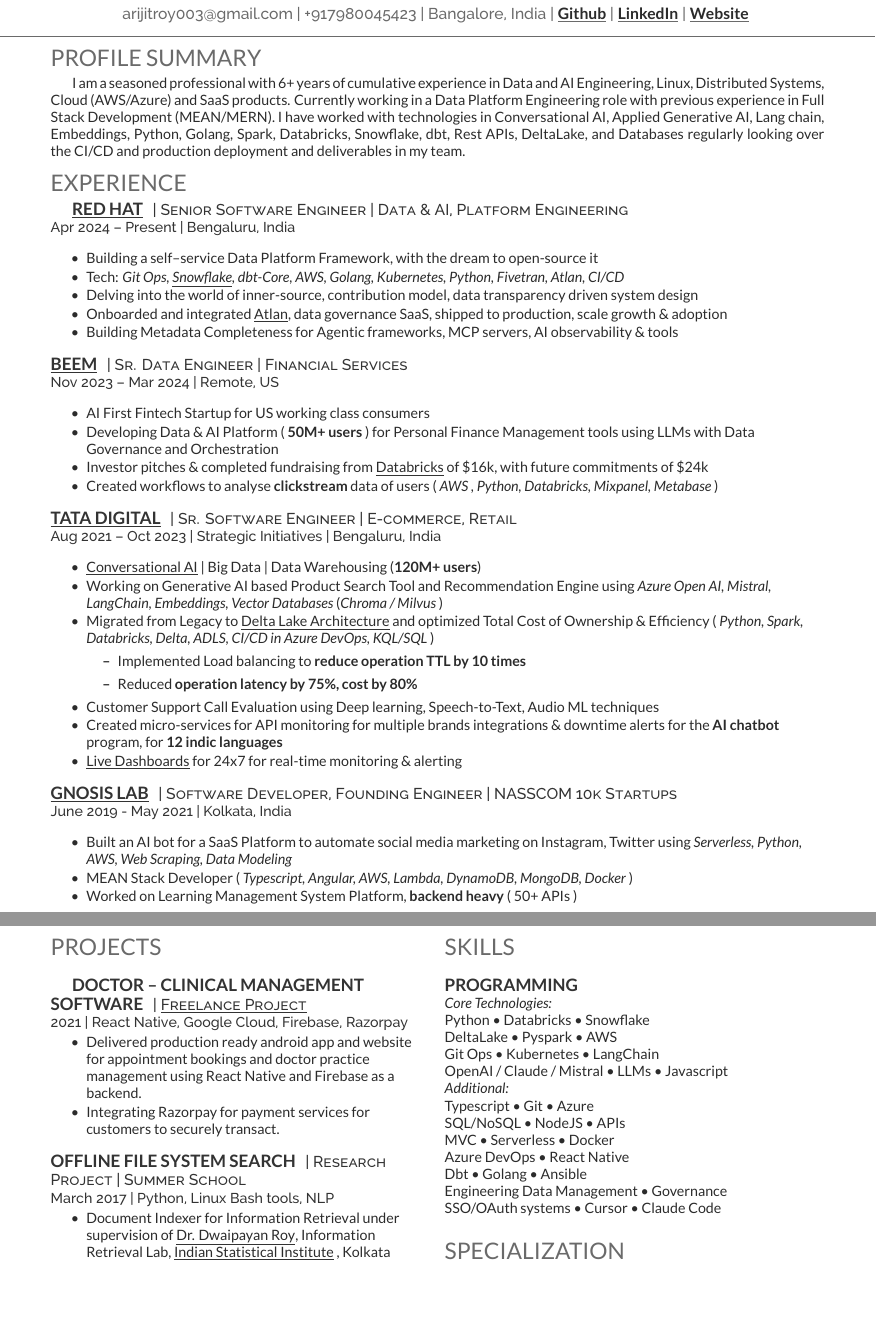
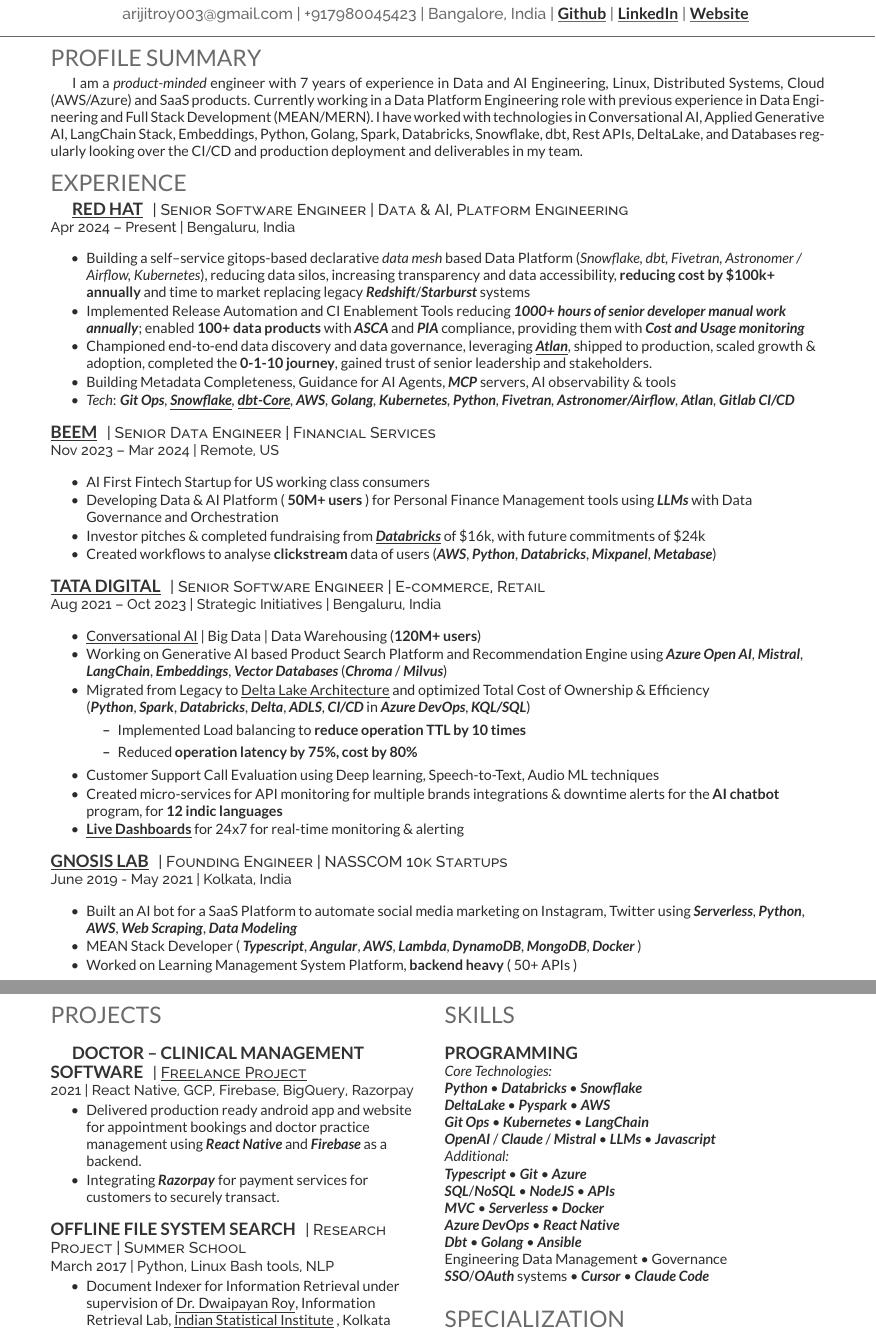
Before and after one commit to arijitroy003/latex-resume-cursor, a LaTeX CV (Deedy_Resume_Reversed/deedy_resume-reversed.tex): two parts of pages 1 and 2 of 2, joined at a grey line, cut so that both start at the same text, the shorter picture padded with empty space. Compiled offline with XeLaTeX.

Commit message:
feat: enhance resume with bold/italic tool names, improve bullet points with quantified impacts and better wording

```diff
--- a/Deedy_Resume_Reversed/deedy_resume-reversed.tex
+++ b/Deedy_Resume_Reversed/deedy_resume-reversed.tex
@@ -91,48 +91,50 @@
 
 \section{Profile Summary}
 \justifying
-I am a seasoned professional with 6+ years of cumulative experience in Data and AI Engineering, Linux, Distributed Systems, Cloud (AWS/Azure) and SaaS products. Currently working in a Data Platform Engineering role with previous experience in Full Stack Development (MEAN/MERN). I have worked with technologies in Conversational AI, Applied Generative AI, Lang chain, Embeddings, Python, Golang, Spark, Databricks, Snowflake, dbt, Rest APIs, DeltaLake, and Databases regularly looking over the CI/CD and production deployment and deliverables in my team.
+I am a \textit{product-minded} engineer with 7 years of experience in Data and AI Engineering, Linux, Distributed Systems, Cloud (AWS/Azure) and SaaS products. Currently working in a Data Platform Engineering role with previous experience in Data Engineering and Full Stack Development (MEAN/MERN). I have worked with technologies in Conversational AI, Applied Generative AI, LangChain Stack, Embeddings, Python, Golang, Spark, Databricks, Snowflake, dbt, Rest APIs, DeltaLake, and Databases regularly looking over the CI/CD and production deployment and deliverables in my team.
 
 %%%%%%%%%%%%%%%%%%%%%%%%%%%%%%%%%%%%%%
 %     EXPERIENCE
 %%%%%%%%%%%%%%%%%%%%%%%%%%%%%%%%%%%%%%
 
 \section{Experience}
+
 \runsubsection{\href{https://www.redhat.com/en}{\underline{RED HAT}}}
 \descript{| Senior Software Engineer | Data \& AI, Platform Engineering}
 \location{Apr 2024 – Present | Bengaluru, India}
 \vspace{\topsep} % Hacky fix for awkward extra vertical space
 \begin{tightemize}
-\item Building a self–service Data Platform Framework, with the dream to open-source it
-\item Tech: \textit{Git Ops, \href{https://www.snowflake.com/en/}{\underline{Snowflake}}, dbt-Core, AWS, Golang, Kubernetes, Python, Fivetran, Atlan, CI/CD}
-\item Delving into the world of inner-source, contribution model, data transparency driven system design
-\item Onboarded and integrated \href{https://atlan.com/demo/?ref=%2F&tour=data-discovery}{{\underline{Atlan}}}, data governance SaaS, shipped to production, scale growth \& adoption
-\item Building Metadata Completeness for Agentic frameworks, MCP servers, AI observability \& tools
+\item Building a self–service gitops-based declarative \textit{data mesh}  based Data Platform (\textit{Snowflake, dbt, Fivetran, Astronomer / Airflow, Kubernetes}), reducing data silos, increasing transparency and data accessibility, \textbf{reducing cost by \$100k+ annually} and time to market replacing legacy \textbf{\textit{Redshift}}/\textbf{\textit{Starburst}} systems
+\item Implemented Release Automation and CI Enablement Tools reducing \textbf{\textit{1000+ hours of senior developer manual work annually}}; enabled \textbf{{100+ data products}} with \textbf{\textit{ASCA}} and \textbf{\textit{PIA}} compliance, providing them with \textbf{\textit{Cost and Usage monitoring}}
+\item Championed end-to-end data discovery and data governance, leveraging \href{https://atlan.com/demo/?ref=%2F&tour=data-discovery}{{\underline{\textbf{\textit{Atlan}}}}}, shipped to production, scaled growth \& adoption, completed the \textbf{0-1-10 journey}, gained trust of senior leadership and stakeholders.
+\item Building Metadata Completeness, Guidance for AI Agents, \textbf{\textit{MCP}} servers, AI observability \& tools
+\item \textit{Tech}: \textit{\textbf{Git Ops}, \href{https://www.snowflake.com/en/}{\underline{\textbf{Snowflake}}}, \href{https://github.com/arijitroy003/dbt-core}{\underline{\textbf{dbt-Core}}}, \textbf{AWS}, \textbf{Golang}, \textbf{Kubernetes}, \textbf{Python}, \textbf{Fivetran}, \textbf{Astronomer/Airflow}, \textbf{Atlan}, \textbf{Gitlab CI/CD}}
 \end{tightemize}
 \sectionsep
 
 \runsubsection{\href{https://trybeem.com/}{\underline{BEEM}}}
-\descript{| Sr. Data Engineer | Financial Services}
+\descript{| Senior Data Engineer | Financial Services}
 \location{Nov 2023 – Mar 2024 | Remote, US}
 \vspace{\topsep} % Hacky fix for awkward extra vertical space
 
 \begin{tightemize}
 \item AI First Fintech Startup for US working class consumers
-\item Developing Data \& AI Platform ( \textbf{50M+ users} ) for Personal Finance Management tools using LLMs with Data Governance and Orchestration
-\item Investor pitches \& completed fundraising from \underline{\href{https://www.databricks.com/product/startups}{Databricks}} of \$16k, with future commitments of \$24k
-\item Created workflows to analyse \textbf{clickstream} data of users (\textit{ AWS , Python,  Databricks, Mixpanel, Metabase })
+\item Developing Data \& AI Platform ( \textbf{50M+ users} ) for Personal Finance Management tools using \textbf{\textit{LLMs}} with Data Governance and Orchestration
+\item Investor pitches \& completed fundraising from \underline{\href{https://www.databricks.com/product/startups}{\textbf{\textit{Databricks}}}} of \$16k, with future commitments of \$24k
+\item Created workflows to analyse \textbf{clickstream} data of users (\textbf{\textit{AWS}}, \textbf{\textit{Python}}, \textbf{\textit{Databricks}}, \textbf{\textit{Mixpanel}}, \textbf{\textit{Metabase}})
 \end{tightemize}
 \sectionsep
 
 \runsubsection{\href{https://www.tataneu.com/}{\underline{TATA DIGITAL}}}
-\descript{| Sr. Software Engineer | E-commerce, Retail}
+\descript{| Senior Software Engineer | E-commerce, Retail}
 \location{Aug 2021 – Oct 2023 | Strategic Initiatives | Bengaluru, India}
 \vspace{\topsep} % Hacky fix for awkward extra vertical space
 
 \begin{tightemize}
 \item \href{https://drive.google.com/file/d/1pztxC-TmhhKaqk0sQUJ8XaVXDKmad92V/view?usp=sharing}{\underline{Conversational AI}} | Big Data | Data Warehousing (\textbf{120M+ users})
-\item Working on Generative AI based Product Search Tool and Recommendation Engine using \textit{Azure Open AI, Mistral, LangChain, Embeddings, Vector Databases} (\textit{Chroma / Milvus} )
-\item Migrated from Legacy to \href{https://drive.google.com/file/d/1FH0p2Gy_5d0h4D7Czsslx3dkdUqMD-IP/view?usp=sharing}{\underline{Delta Lake Architecture}} and optimized Total Cost of Ownership \& Efficiency (\textit{ Python, Spark, Databricks, Delta, ADLS, CI/CD in Azure DevOps, KQL/SQL })
+\item Working on Generative AI based Product Search Platform and Recommendation Engine using \textbf{\textit{Azure Open AI}}, \textbf{\textit{Mistral}}, \textbf{\textit{LangChain}}, \textbf{\textit{Embeddings}}, \textbf{\textit{Vector Databases}} (\textbf{\textit{Chroma}} / \textbf{\textit{Milvus}})
+\item Migrated from Legacy to \href{https://drive.google.com/file/d/1FH0p2Gy_5d0h4D7Czsslx3dkdUqMD-IP/view?usp=sharing}{\underline{Delta Lake Architecture}} and optimized Total Cost of Ownership \& Efficiency \\
+(\textbf{\textit{Python}}, \textbf{\textit{Spark}}, \textbf{\textit{Databricks}}, \textbf{\textit{Delta}}, \textbf{\textit{ADLS}}, \textbf{\textit{CI/CD}} in \textbf{\textit{Azure DevOps}}, \textbf{\textit{KQL/SQL}})
 \begin{itemize}
         \item Implemented Load balancing to\textbf{ reduce operation TTL by 10 times}
         \item Reduced \textbf{operation latency by 75\%, cost by 80\%}
@@ -140,18 +142,18 @@
 
 \item Customer Support Call Evaluation using Deep learning, Speech-to-Text, Audio ML techniques
 \item Created micro-services for API monitoring for multiple brands integrations \& downtime alerts for the \textbf{AI chatbot} program, for \textbf{12 indic languages}
-\item \href{https://drive.google.com/file/d/1ON88613DfbFg78HwDsAdzry1J6u3jsra/view?usp=drive_link}{\underline{Live Dashboards}} for 24x7 for real-time monitoring \& alerting
+\item \href{https://drive.google.com/file/d/1ON88613DfbFg78HwDsAdzry1J6u3jsra/view?usp=drive_link}{\underline{\textbf{Live Dashboards}}} for 24x7 for real-time monitoring \& alerting
 \end{tightemize}
 \sectionsep
 
 \runsubsection{\href{https://www.linkedin.com/company/aeka-advisors/}{\underline{GNOSIS LAB}}}
-\descript{| Software Developer, Founding Engineer | NASSCOM 10k Startups}
+\descript{| Founding Engineer | NASSCOM 10k Startups}
 \location{June 2019 - May 2021 |  Kolkata, India}
 \vspace{\topsep} % Hacky fix for awkward extra vertical space
 
 \begin{tightemize}
-\item Built an AI bot for a SaaS Platform to automate social media marketing on Instagram, Twitter using \textit{Serverless, Python, AWS, Web Scraping, Data Modeling}
-\item MEAN Stack Developer ( \textit{Typescript, Angular, AWS, Lambda, DynamoDB, MongoDB, Docker} )
+\item Built an AI bot for a SaaS Platform to automate social media marketing on Instagram, Twitter using \textbf{\textit{Serverless}}, \textbf{\textit{Python}}, \textbf{\textit{AWS}}, \textbf{\textit{Web Scraping}}, \textbf{\textit{Data Modeling}}
+\item MEAN Stack Developer ( \textbf{\textit{Typescript}}, \textbf{\textit{Angular}}, \textbf{\textit{AWS}}, \textbf{\textit{Lambda}}, \textbf{\textit{DynamoDB}}, \textbf{\textit{MongoDB}}, \textbf{\textit{Docker}} )
 \item Worked on Learning Management System Platform, \textbf{backend heavy} ( 50+ APIs )
 \end{tightemize}
 \sectionsep
@@ -178,17 +180,17 @@
 
 \runsubsection{Doctor – Clinical Management Software}
 \descript{| \href{https://github.com/sarthakpan/reactnative-speakup}{\underline{Freelance Project}}}
-\location{2021 | React Native, Google Cloud, Firebase, Razorpay}
+\location{2021 | \textbf{\textit{React Native}}, \textbf{\textit{GCP}}, \textbf{\textit{Firebase}}, \textbf{\textit{BigQuery}}, \textbf{\textit{Razorpay}}}
 \begin{tightemize}
-\item Delivered production ready android app and website for appointment bookings and doctor practice management using React Native and Firebase as a backend.
-\item Integrating Razorpay for payment services for customers to securely transact.
+\item Delivered production ready android app and website for appointment bookings and doctor practice management using \textbf{\textit{React Native}} and \textbf{\textit{Firebase}} as a backend.
+\item Integrating \textbf{\textit{Razorpay}} for payment services for customers to securely transact.
 \end{tightemize}
 \sectionsep
 
 \needspace{2cm}
 \runsubsection{Offline File System Search}
 \descript{| Research Project | Summer School}
-\location{March 2017 | Python, Linux Bash tools, NLP}
+\location{March 2017 | \textbf{\textit{Python}}, \textbf{\textit{Linux Bash tools}}, \textbf{\textit{NLP}}}
 \begin{tightemize}
 \item Document Indexer for Information Retrieval under supervision of \href{https://dwaipayanroy.github.io/}{\underline{Dr. Dwaipayan Roy}}, Information Retrieval Lab, \href{https://en.wikipedia.org/wiki/Indian_Statistical_Institute}{\underline{Indian Statistical Institute}} , Kolkata
 \end{tightemize}
@@ -238,18 +240,18 @@
 
 \subsection{Programming}
 \textit{Core Technologies:} \newline
-Python \textbullet{} Databricks  \textbullet{} Snowflake \\
-DeltaLake \textbullet{} Pyspark  \textbullet{} AWS \\
-Git Ops \textbullet{} Kubernetes \textbullet{} LangChain \\
-OpenAI / Claude / Mistral \textbullet{} LLMs \textbullet{} Javascript \\
+\textbf{\textit{Python}} \textbullet{} \textbf{\textit{Databricks}}  \textbullet{} \textbf{\textit{Snowflake}} \\
+\textbf{\textit{DeltaLake}} \textbullet{} \textbf{\textit{Pyspark}}  \textbullet{} \textbf{\textit{AWS}} \\
+\textbf{\textit{Git Ops}} \textbullet{} \textbf{\textit{Kubernetes}} \textbullet{} \textbf{\textit{LangChain}} \\
+\textbf{\textit{OpenAI}} / \textbf{\textit{Claude}} / \textbf{\textit{Mistral}} \textbullet{} \textbf{\textit{LLMs}} \textbullet{} \textbf{\textit{Javascript}} \\
 \textit{Additional:} \newline
-Typescript \textbullet{} Git \textbullet{} Azure \\
-SQL/NoSQL \textbullet{} NodeJS \textbullet{} APIs \\
-MVC \textbullet{} Serverless \textbullet{} Docker \\
-Azure DevOps \textbullet{} React Native \\
-Dbt \textbullet{} Golang \textbullet{} Ansible  \\
+\textbf{\textit{Typescript}} \textbullet{} \textbf{\textit{Git}} \textbullet{} \textbf{\textit{Azure}} \\
+\textbf{\textit{SQL}}/\textbf{\textit{NoSQL}} \textbullet{} \textbf{\textit{NodeJS}} \textbullet{} \textbf{\textit{APIs}} \\
+\textbf{\textit{MVC}} \textbullet{} \textbf{\textit{Serverless}} \textbullet{} \textbf{\textit{Docker}} \\
+\textbf{\textit{Azure DevOps}} \textbullet{} \textbf{\textit{React Native}} \\
+\textbf{\textit{Dbt}} \textbullet{} \textbf{\textit{Golang}} \textbullet{} \textbf{\textit{Ansible}}  \\
 Engineering Data Management \textbullet{} Governance \\
-SSO/OAuth systems \textbullet{} Cursor \textbullet{} Claude Code \\
+\textbf{\textit{SSO}}/\textbf{\textit{OAuth}} systems \textbullet{} \textbf{\textit{Cursor}} \textbullet{} \textbf{\textit{Claude Code}} \\
 
 \sectionsep
 
```
Also changed, not shown: Deedy_Resume_Reversed/deedy_resume-reversed.pdf, 2 other files.
